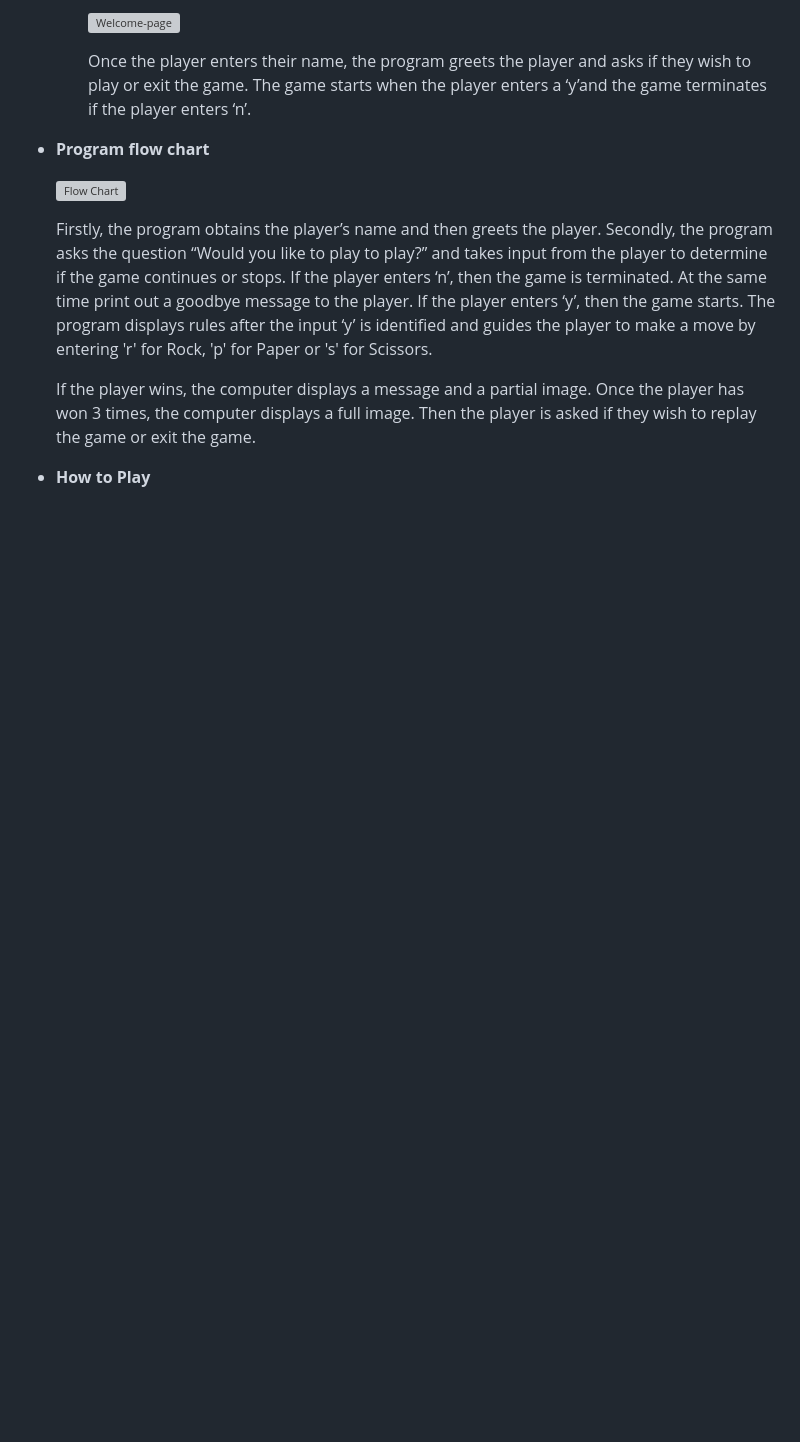
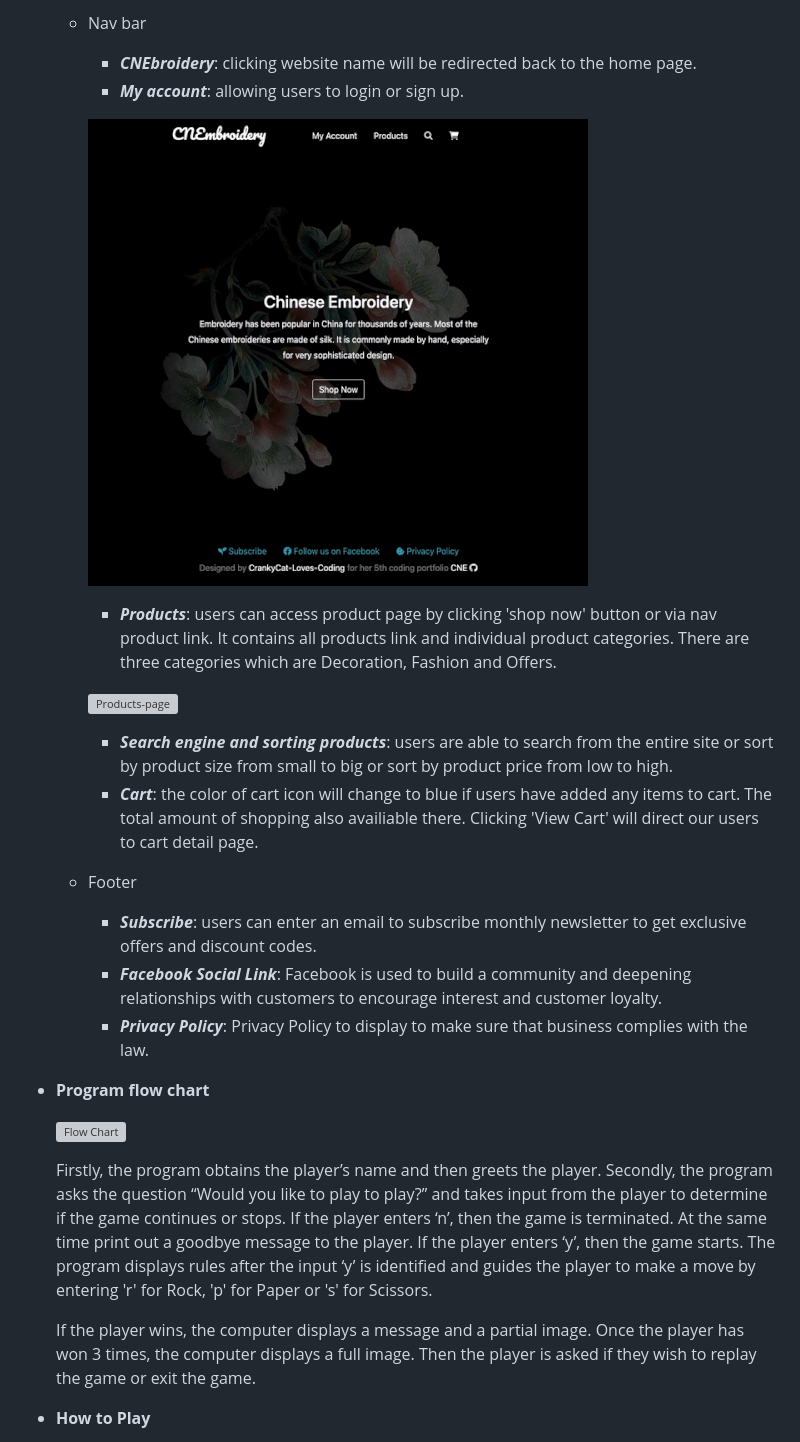
Before and after one commit to Code-Institute-Submissions/CrankyCat-Loves-Coding-CN-Embroidery_DecResub, a Markdown page: README.md, the part around the change printed below. Rendered like a GitHub page; pictures changed too: media/login-signup.gif (added); blank space fills up the shorter version; grey boxes are pictures that could not be loaded.

```diff
--- a/README.md
+++ b/README.md
@@ -41,7 +37,22 @@ Rock paper scissors is often used as a fair choosing method between two people,
 
-    ![Welcome-page](images/welcome-page.jpg)
+  - Nav bar
+    - ***CNEbroidery***: clicking website name will be redirected back to the home page.
+    - ***My account***: allowing users to login or sign up.
 
-    Once the player enters their name, the program greets the player and asks if they wish to play or exit the game. The game starts when the player enters a ‘y’and the game terminates if the player enters ‘n’.
+    ![Login and Sign Up](media/login-signup.gif)
+
+    - ***Products***: users can access product page by clicking 'shop now' button or via nav product link. It contains all products link and individual product categories. There are three categories which are Decoration, Fashion and Offers.
+
+    ![Products-page](media/product-page.gif)
+
+    - ***Search engine and sorting products***: users are able to search from the entire site or sort by product size from small to big or sort by product price from low to high.
+    - ***Cart***: the color of cart icon will change to blue if users have added any items to cart. The total amount of shopping also availiable there. Clicking 'View Cart' will direct our users to cart detail page.
+
+  - Footer
+    - ***Subscribe***: users can enter an email to subscribe monthly newsletter to get exclusive offers and discount codes.
+    - ***Facebook Social Link***: Facebook is used to build a community and deepening relationships with customers to encourage interest and customer loyalty.
+    - ***Privacy Policy***: Privacy Policy to display to make sure that business complies with the law.
+
 
 - **Program flow chart**
 
```
Also changed, not shown: other parts of README.md (+8 -12 lines), media/111.png (deleted), media/7bb463aa429e9696daf85d38e40160b90b38ce86f7c748580723a324247672c1.png (deleted), media/home-page.jpg (added), 5 other files.
